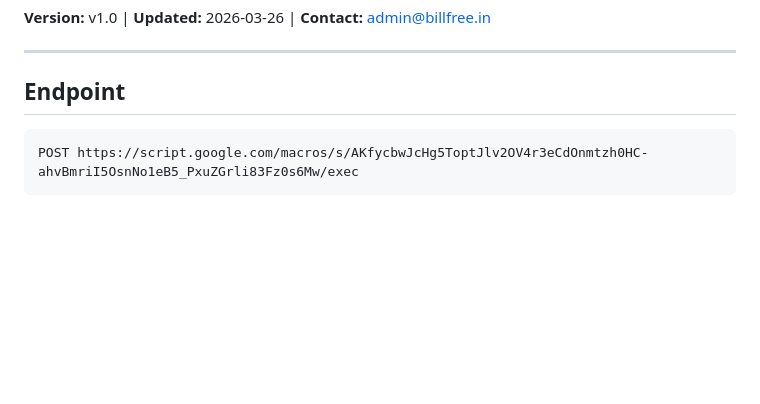
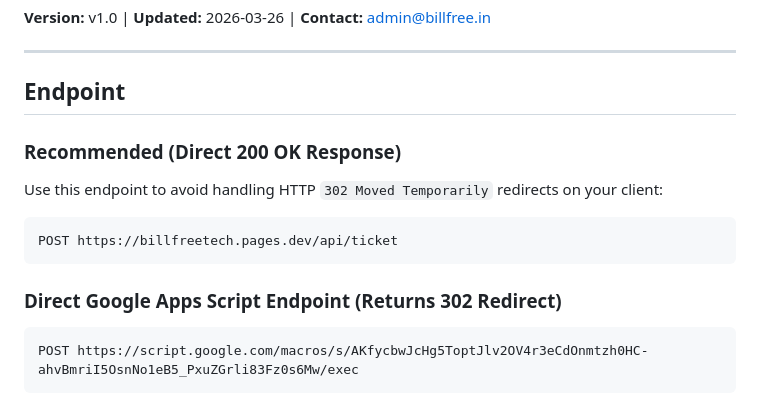
Before and after one commit to grvtech1/billfree-techsupport-ops, a Markdown page: API_DOCUMENTATION.md, the part around the change. Drawn GitHub-style; blank space fills up the shorter version.

Commit message:
updated endpoint of api

````diff
--- a/API_DOCUMENTATION.md
+++ b/API_DOCUMENTATION.md
@@ -6,6 +6,13 @@
 
 ## Endpoint
 
+### Recommended (Direct 200 OK Response)
+Use this endpoint to avoid handling HTTP `302 Moved Temporarily` redirects on your client:
+```
+POST https://billfreetech.pages.dev/api/ticket
+```
+
+### Direct Google Apps Script Endpoint (Returns 302 Redirect)
 ```
 POST https://script.google.com/macros/s/AKfycbwJcHg5ToptJlv2OV4r3eCdOnmtzh0HC-ahvBmriI5OsnNo1eB5_PxuZGrli83Fz0s6Mw/exec
 ```
````
